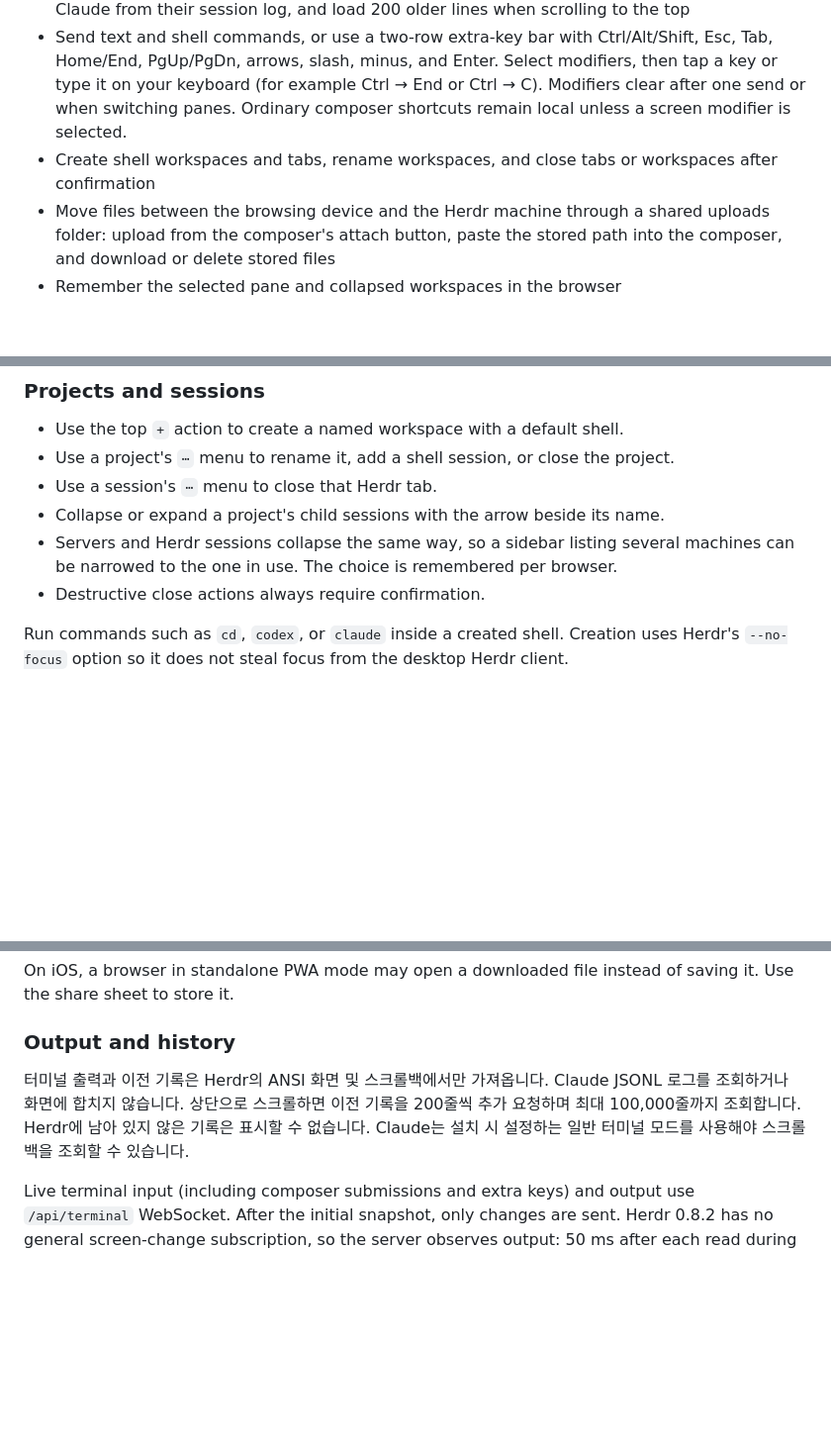
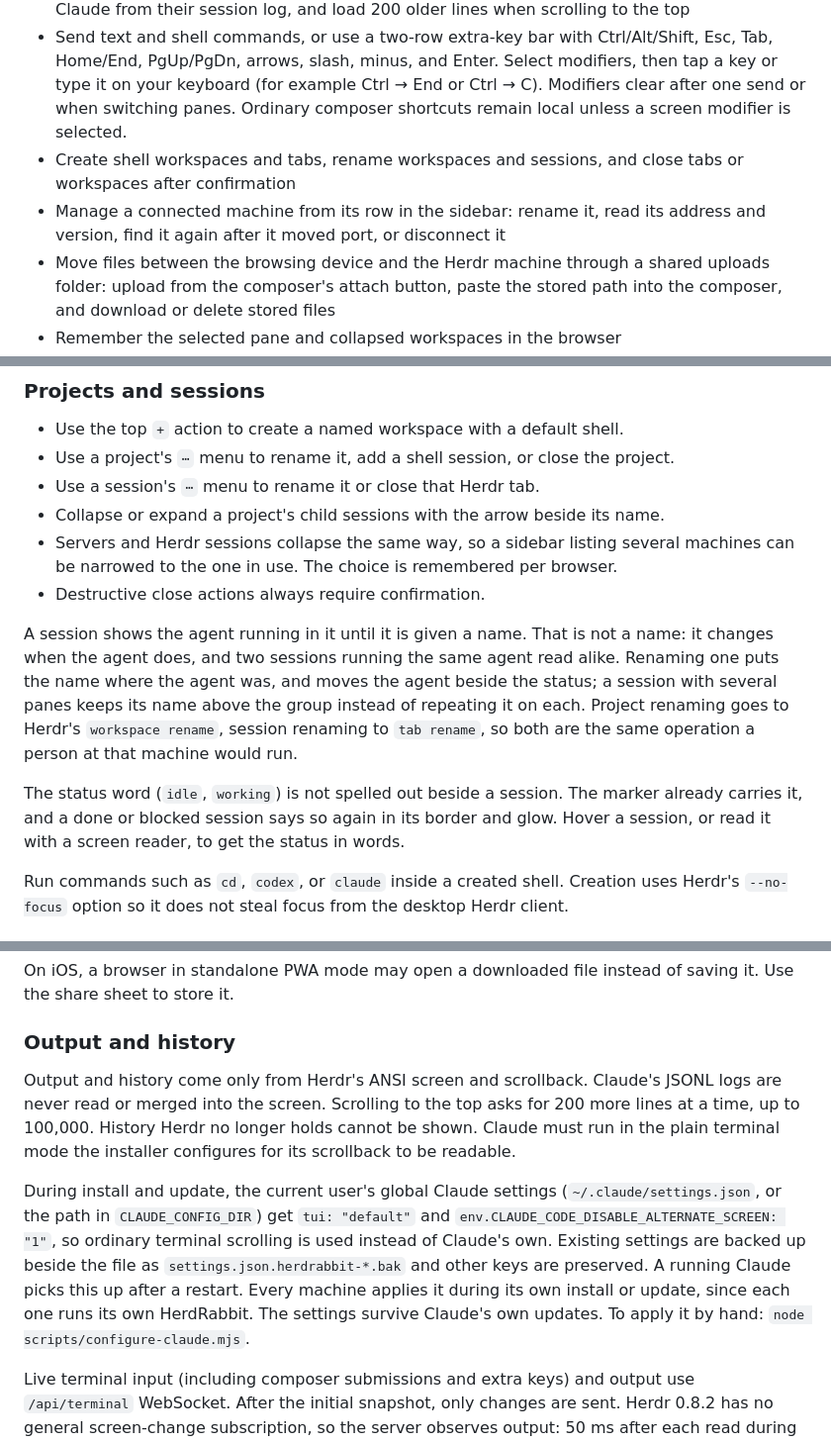
Before and after one commit to ultivis-iot/HerdRabbit, a Markdown page: README.md, 3 parts joined by grey strips. Shown at 99% size. GitHub-like rendering; blank space fills up the shorter version.

```diff
--- a/README.md
+++ b/README.md
@@ -39,7 +39,8 @@ When Tailscale is installed and running, the [one-line installer](#quick-install
 - Aggregate multiple Herdr persistent sessions without local ID collisions
 - Render ANSI terminal output, restore past conversation for alternate-screen agents such as Claude from their session log, and load 200 older lines when scrolling to the top
 - Send text and shell commands, or use a two-row extra-key bar with Ctrl/Alt/Shift, Esc, Tab, Home/End, PgUp/PgDn, arrows, slash, minus, and Enter. Select modifiers, then tap a key or type it on your keyboard (for example Ctrl → End or Ctrl → C). Modifiers clear after one send or when switching panes. Ordinary composer shortcuts remain local unless a screen modifier is selected.
-- Create shell workspaces and tabs, rename workspaces, and close tabs or workspaces after confirmation
+- Create shell workspaces and tabs, rename workspaces and sessions, and close tabs or workspaces after confirmation
+- Manage a connected machine from its row in the sidebar: rename it, read its address and version, find it again after it moved port, or disconnect it
 - Move files between the browsing device and the Herdr machine through a shared uploads folder: upload from the composer's attach button, paste the stored path into the composer, and download or delete stored files
 - Remember the selected pane and collapsed workspaces in the browser
 - Switch sidebar entries with `Ctrl+Tab`, `Ctrl+Shift+Tab`, or `Ctrl+1`–`Ctrl+9` when the browser forwards those shortcuts to the app
@@ -283,10 +286,14 @@ Project and tab names may appear on the lock screen. Previous commands and reque
 
 - Use the top `+` action to create a named workspace with a default shell.
 - Use a project's `⋯` menu to rename it, add a shell session, or close the project.
-- Use a session's `⋯` menu to close that Herdr tab.
+- Use a session's `⋯` menu to rename it or close that Herdr tab.
 - Collapse or expand a project's child sessions with the arrow beside its name.
 - Servers and Herdr sessions collapse the same way, so a sidebar listing several machines can be narrowed to the one in use. The choice is remembered per browser.
 - Destructive close actions always require confirmation.
+
+A session shows the agent running in it until it is given a name. That is not a name: it changes when the agent does, and two sessions running the same agent read alike. Renaming one puts the name where the agent was, and moves the agent beside the status; a session with several panes keeps its name above the group instead of repeating it on each. Project renaming goes to Herdr's `workspace rename`, session renaming to `tab rename`, so both are the same operation a person at that machine would run.
+
+The status word (`idle`, `working`) is not spelled out beside a session. The marker already carries it, and a done or blocked session says so again in its border and glow. Hover a session, or read it with a screen reader, to get the status in words.
 
 Run commands such as `cd`, `codex`, or `claude` inside a created shell. Creation uses Herdr's `--no-focus` option so it does not steal focus from the desktop Herdr client.
 
@@ -330,7 +337,9 @@ On iOS, a browser in standalone PWA mode may open a downloaded file instead of s
 
 ### Output and history
 
-터미널 출력과 이전 기록은 Herdr의 ANSI 화면 및 스크롤백에서만 가져옵니다. Claude JSONL 로그를 조회하거나 화면에 합치지 않습니다. 상단으로 스크롤하면 이전 기록을 200줄씩 추가 요청하며 최대 100,000줄까지 조회합니다. Herdr에 남아 있지 않은 기록은 표시할 수 없습니다. Claude는 설치 시 설정하는 일반 터미널 모드를 사용해야 스크롤백을 조회할 수 있습니다.
+Output and history come only from Herdr's ANSI screen and scrollback. Claude's JSONL logs are never read or merged into the screen. Scrolling to the top asks for 200 more lines at a time, up to 100,000. History Herdr no longer holds cannot be shown. Claude must run in the plain terminal mode the installer configures for its scrollback to be readable.
+
+During install and update, the current user's global Claude settings (`~/.claude/settings.json`, or the path in `CLAUDE_CONFIG_DIR`) get `tui: "default"` and `env.CLAUDE_CODE_DISABLE_ALTERNATE_SCREEN: "1"`, so ordinary terminal scrolling is used instead of Claude's own. Existing settings are backed up beside the file as `settings.json.herdrabbit-*.bak` and other keys are preserved. A running Claude picks this up after a restart. Every machine applies it during its own install or update, since each one runs its own HerdRabbit. The settings survive Claude's own updates. To apply it by hand: `node scripts/configure-claude.mjs`.
 
 Live terminal input (including composer submissions and extra keys) and output use `/api/terminal` WebSocket. After the initial snapshot, only changes are sent. Herdr 0.8.2 has no general screen-change subscription, so the server observes output: 50 ms after each read during activity, 500 ms when quiet, shared by viewers of the same pane and line range. Background pages disconnect and receive a fresh snapshot on return. Session status uses Herdr `pane.agent_status_changed` events over WebSocket, including unselected sessions. Project/session lists still refresh over HTTP every two seconds and resynchronize after the status subscription starts. HTTP list refreshes also cover subscription failures while retrying. Older history, authentication, and project/session management remain HTTP. Push notifications are unchanged.
 
```
Also changed, not shown: other parts of README.md (+3 -3 lines), README.ko.md (+14 -6 lines).
